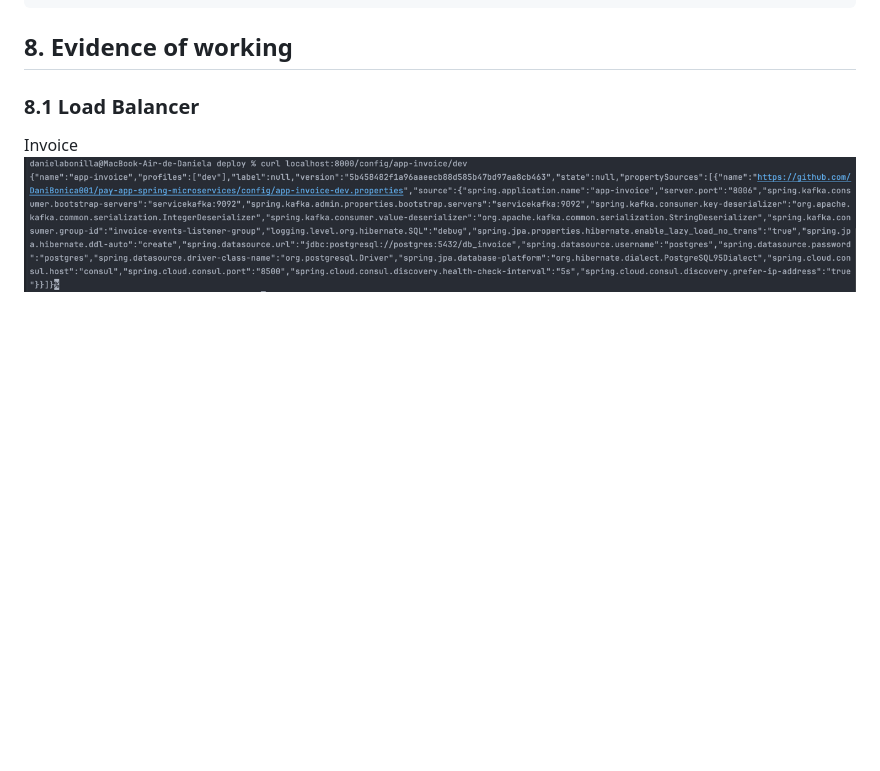
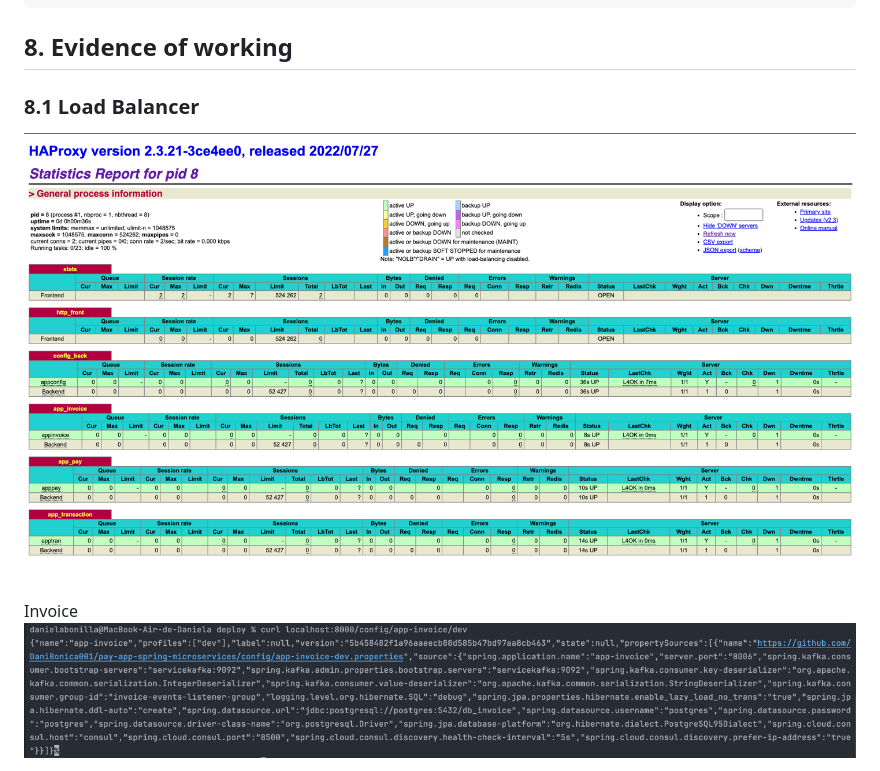
Before and after one commit to icesi-ops/sd-workshop5, a Markdown page: README.md, the part around the change printed below. Drawn GitHub-style; pictures changed too: images/loadBalancerServices.png (added); blank space fills up the shorter version.

Commit message:
Updated load balancer evidence and yml

```diff
--- a/README.md
+++ b/README.md
@@ -334,6 +334,9 @@ networks:
 
   ## 8. Evidence of working
   ### 8.1 Load Balancer
+
+![img.png](images/loadBalancerServices.png)
+
 Invoice
 ![img_1.png](images/lbinvoice.png)
 
```
Also changed, not shown: other parts of README.md (+1 -0 lines), 1 other file.
